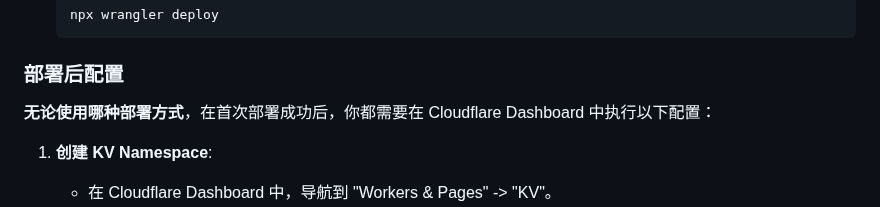
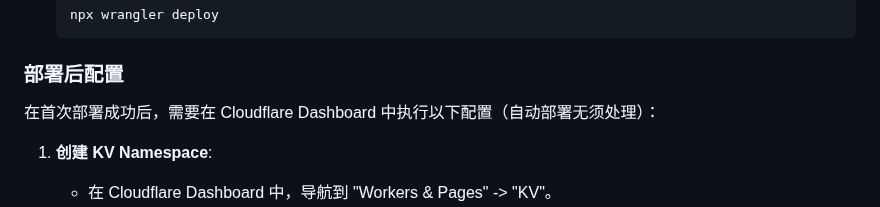
Before and after one commit to ztjcfujikawa/playmachine, a Markdown page: README_zh.md, the part around the change. Rendered like a GitHub page.

```diff
--- a/README_zh.md
+++ b/README_zh.md
@@ -99,7 +99,7 @@
 
 ### 部署后配置
 
-**无论使用哪种部署方式**，在首次部署成功后，你都需要在 Cloudflare Dashboard 中执行以下配置：
+在首次部署成功后，需要在 Cloudflare Dashboard 中执行以下配置（自动部署无须处理）：
 
 1.  **创建 KV Namespace**:
     *   在 Cloudflare Dashboard 中，导航到 "Workers & Pages" -> "KV"。
```
